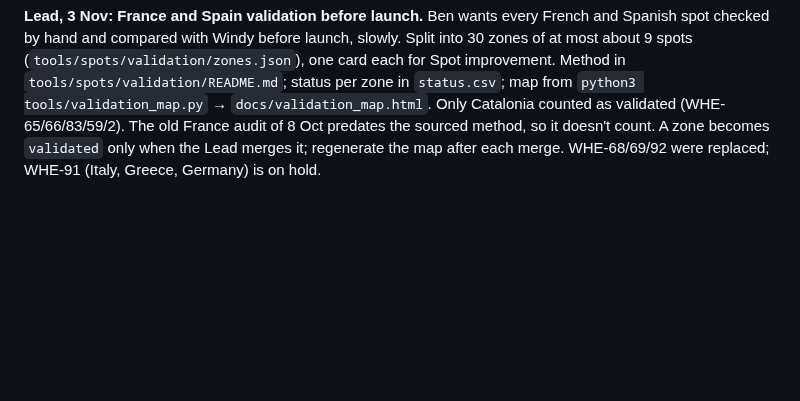
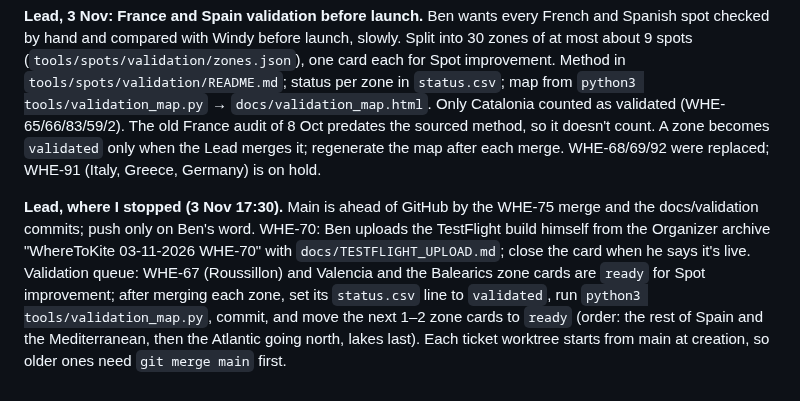
Before and after one commit to benjcvd/wheretokite, a Markdown page: docs/HANDOFF.md, the part around the change. GitHub-like rendering; blank space fills up the shorter version.

Commit message:
Handoff: Lead resume point, 3 Nov
Co-Authored-By: Claude Opus 5.5 <noreply@anthropic.com>

```diff
--- a/docs/HANDOFF.md
+++ b/docs/HANDOFF.md
@@ -345,3 +345,5 @@ All three workstreams are merged into local `main` (a2ba377). Ben's decisions to
 **Lead, 2 Nov late.** Main pushed on Ben's word (128 commits); the catalogue CI rebuilt `Data/spots.json` (630 spots) and was pulled back. Ben approved the WHE-75 limits (0 from 100° unless the rider accepts side-offshore, advanced-only warning to 130°, 0 for all beyond); merged, 105/105 tests. The project now lives in `claude_projects/wheretokite`: if `swift test` complains about a module cache path from `atlas-dev`, delete `.build/arm64-apple-macosx/debug/ModuleCache`. The TestFlight archive is at `/tmp/wtk-whe70/WhereToKite.xcarchive`; the upload waits for Ben's OK (WHE-70). The WHE-75 merge is not pushed yet.
 
 **Lead, 3 Nov: France and Spain validation before launch.** Ben wants every French and Spanish spot checked by hand and compared with Windy before launch, slowly. Split into 30 zones of at most about 9 spots (`tools/spots/validation/zones.json`), one card each for Spot improvement. Method in `tools/spots/validation/README.md`; status per zone in `status.csv`; map from `python3 tools/validation_map.py` → `docs/validation_map.html`. Only Catalonia counted as validated (WHE-65/66/83/59/2). The old France audit of 8 Oct predates the sourced method, so it doesn't count. A zone becomes `validated` only when the Lead merges it; regenerate the map after each merge. WHE-68/69/92 were replaced; WHE-91 (Italy, Greece, Germany) is on hold.
+
+**Lead, where I stopped (3 Nov 17:30).** Main is ahead of GitHub by the WHE-75 merge and the docs/validation commits; push only on Ben's word. WHE-70: Ben uploads the TestFlight build himself from the Organizer archive "WhereToKite 03-11-2026 WHE-70" with `docs/TESTFLIGHT_UPLOAD.md`; close the card when he says it's live. Validation queue: WHE-67 (Roussillon) and Valencia and the Balearics zone cards are `ready` for Spot improvement; after merging each zone, set its `status.csv` line to `validated`, run `python3 tools/validation_map.py`, commit, and move the next 1–2 zone cards to `ready` (order: the rest of Spain and the Mediterranean, then the Atlantic going north, lakes last). Each ticket worktree starts from main at creation, so older ones need `git merge main` first.
```
